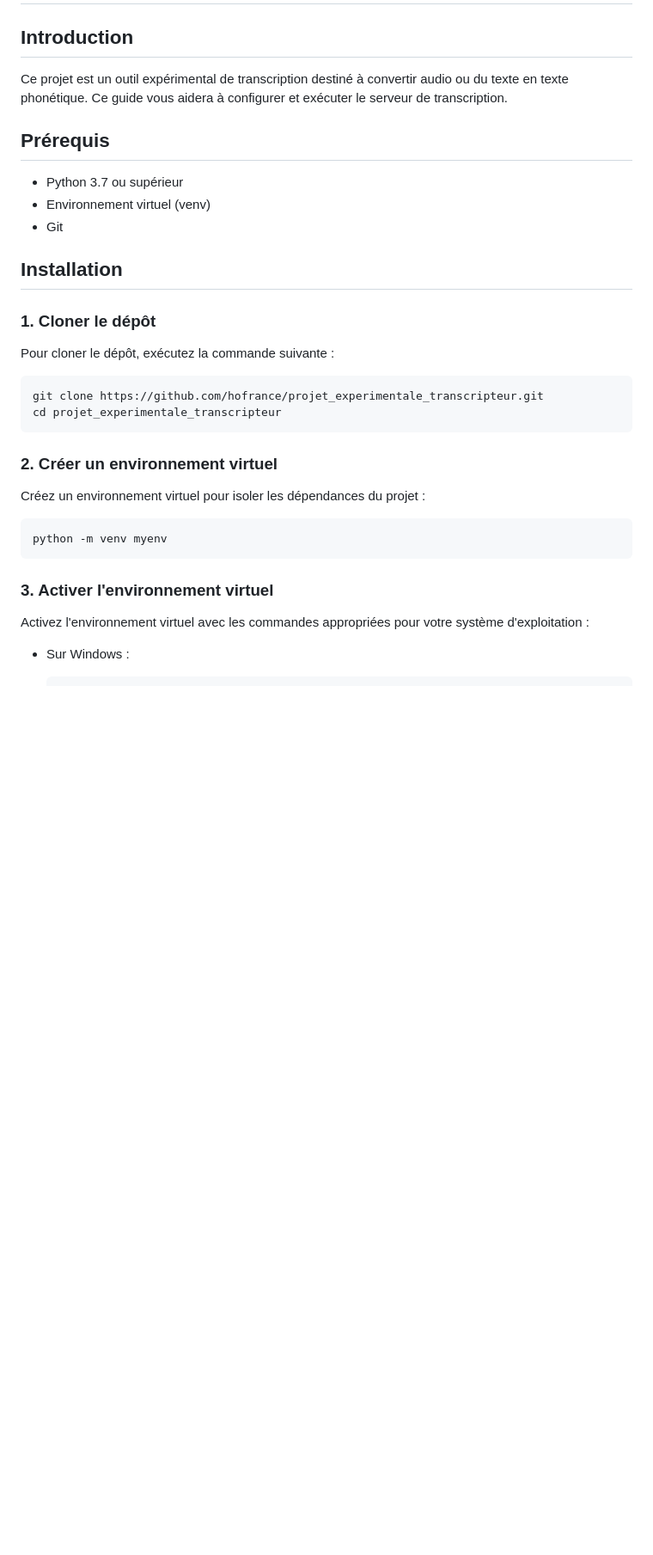
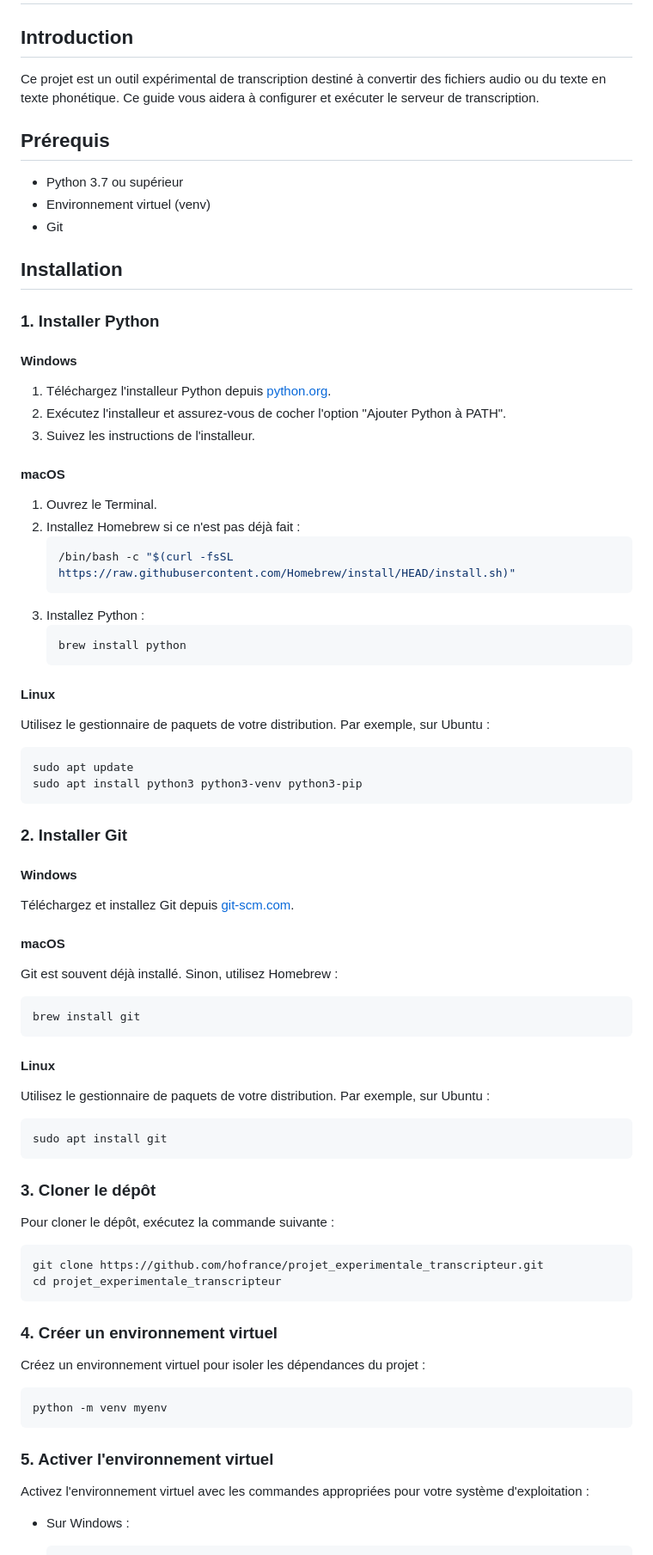
Before and after one commit to hofrance/projet_experimentale_transcripteur, a Markdown page: README.md, the part around one of its changes. Shown at 86% size. Drawn GitHub-style; blank space fills up the shorter version.

````diff
--- a/README.md
+++ b/README.md
@@ -1,7 +1,7 @@
 # README pour Projet Expérimental Transcripteur
 
 ## Introduction
-Ce projet est un outil expérimental de transcription destiné à convertir  audio ou du texte en texte phonétique. Ce guide vous aidera à configurer et exécuter le serveur de transcription.
+Ce projet est un outil expérimental de transcription destiné à convertir des fichiers audio ou du texte en texte phonétique. Ce guide vous aidera à configurer et exécuter le serveur de transcription.
 
 ## Prérequis
 - Python 3.7 ou supérieur
@@ -10,20 +10,61 @@ Ce projet est un outil expérimental de transcription destiné à convertir  aud
 
 ## Installation
 
-### 1. Cloner le dépôt
+### 1. Installer Python
+
+#### Windows
+1. Téléchargez l'installeur Python depuis [python.org](https://www.python.org/downloads/).
+2. Exécutez l'installeur et assurez-vous de cocher l'option "Ajouter Python à PATH".
+3. Suivez les instructions de l'installeur.
+
+#### macOS
+1. Ouvrez le Terminal.
+2. Installez Homebrew si ce n'est pas déjà fait :
+    ```bash
+    /bin/bash -c "$(curl -fsSL https://raw.githubusercontent.com/Homebrew/install/HEAD/install.sh)"
+    ```
+3. Installez Python :
+    ```bash
+    brew install python
+    ```
+
+#### Linux
+Utilisez le gestionnaire de paquets de votre distribution. Par exemple, sur Ubuntu :
+```bash
+sudo apt update
+sudo apt install python3 python3-venv python3-pip
+```
+
+### 2. Installer Git
+#### Windows
+Téléchargez et installez Git depuis [git-scm.com](https://git-scm.com/download/win).
+
+#### macOS
+Git est souvent déjà installé. Sinon, utilisez Homebrew :
+```bash
+brew install git
+```
+
+#### Linux
+Utilisez le gestionnaire de paquets de votre distribution. Par exemple, sur Ubuntu :
+```bash
+sudo apt install git
+```
+
+### 3. Cloner le dépôt
 Pour cloner le dépôt, exécutez la commande suivante :
 ```bash
 git clone https://github.com/hofrance/projet_experimentale_transcripteur.git
 cd projet_experimentale_transcripteur
 ```
 
-### 2. Créer un environnement virtuel
+### 4. Créer un environnement virtuel
 Créez un environnement virtuel pour isoler les dépendances du projet :
 ```bash
 python -m venv myenv
 ```
 
-### 3. Activer l'environnement virtuel
+### 5. Activer l'environnement virtuel
 Activez l'environnement virtuel avec les commandes appropriées pour votre système d'exploitation :
 
 - Sur Windows :
````
Also changed, not shown: other parts of README.md (+10 -4 lines).
